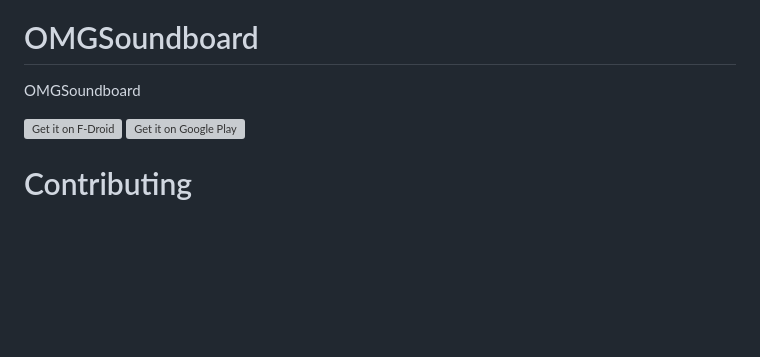
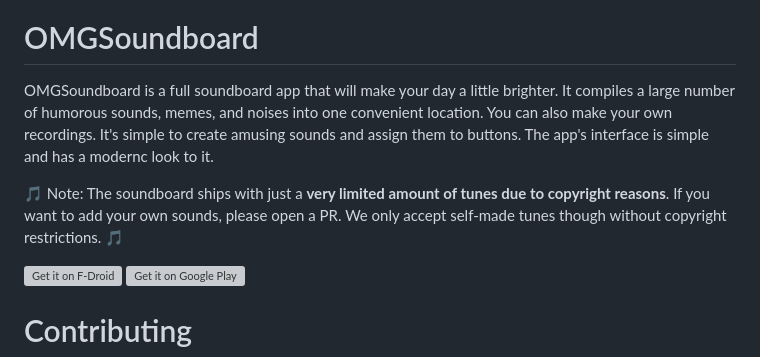
Before and after one commit to OMGSoundboard/android-app, a Markdown page: README.md, the part around the change. GitHub-like rendering; blank space fills up the shorter version; grey boxes are pictures that could not be loaded.

```diff
--- a/README.md
+++ b/README.md
@@ -14,7 +14,9 @@
 
 # OMGSoundboard
 
-OMGSoundboard
+OMGSoundboard is a full soundboard app that will make your day a little brighter. It compiles a large number of humorous sounds, memes, and noises into one convenient location. You can also make your own recordings. It's simple to create amusing sounds and assign them to buttons. The app's interface is simple and has a modernc look to it.
+
+🎵 Note: The soundboard ships with just a __very limited amount of tunes due to copyright reasons__. If you want to add your own sounds, please open a PR. We only accept self-made tunes though without copyright restrictions. 🎵
 
 <a href="https://f-droid.org/packages/audio.omgsoundboard/">
     <img alt="Get it on F-Droid"
```
